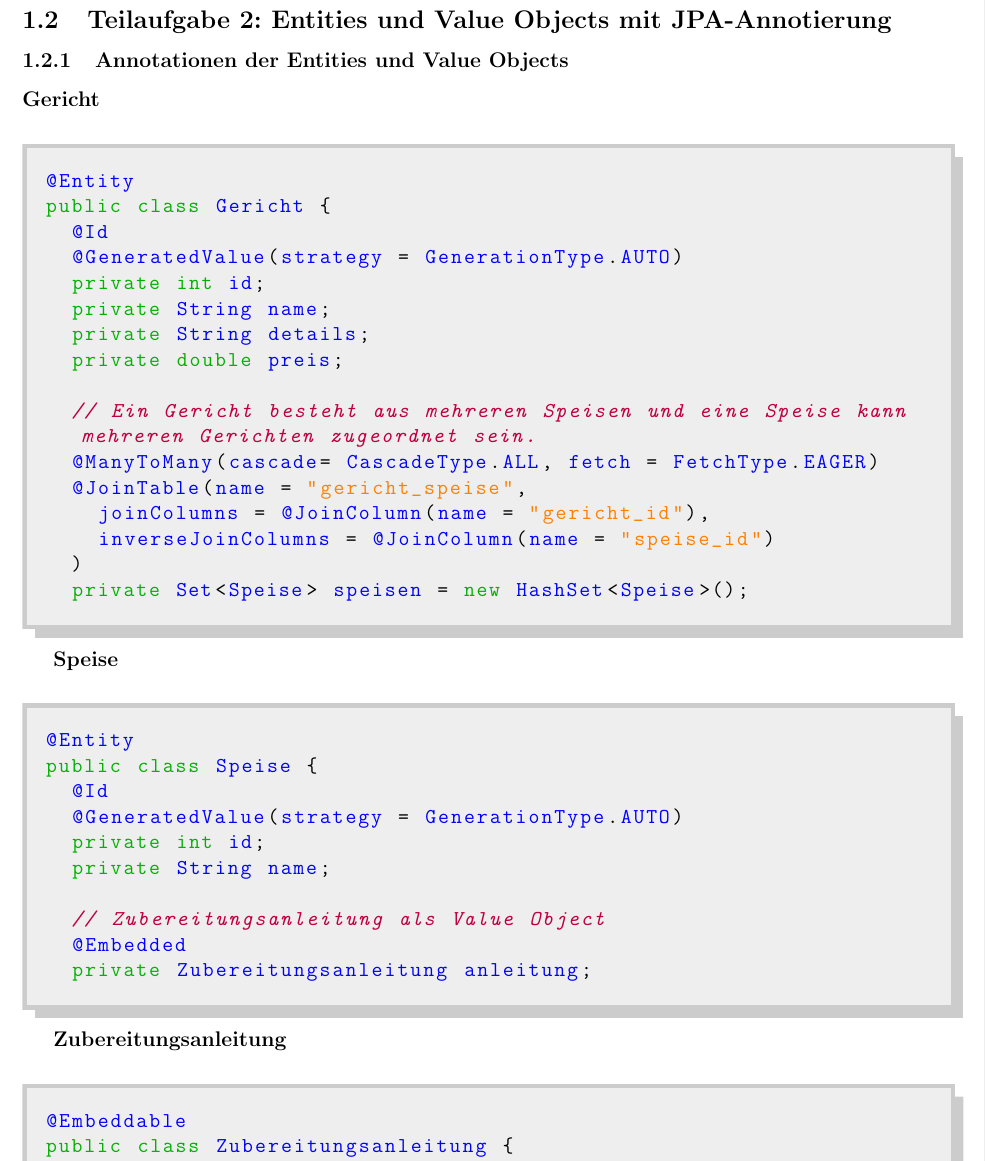
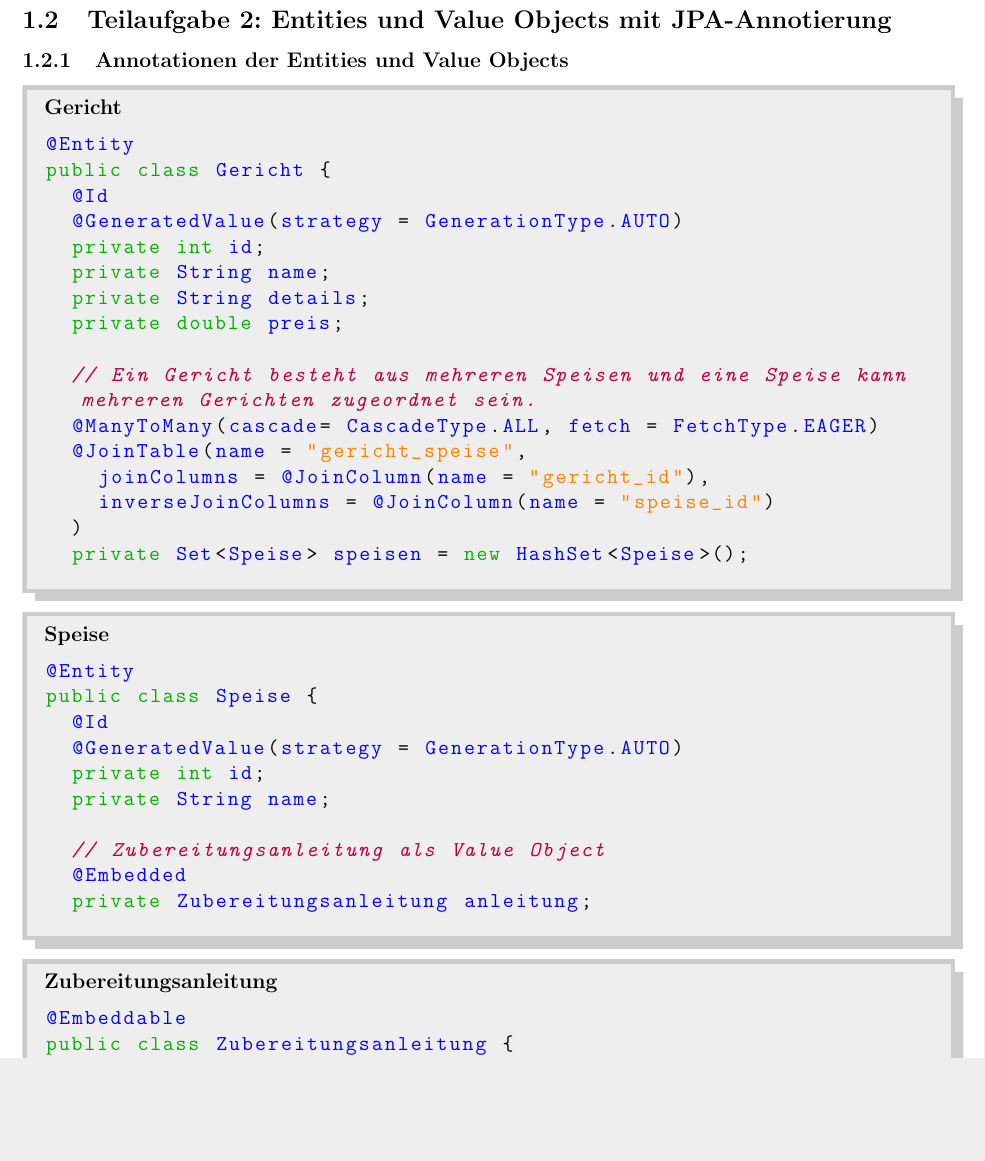
Before and after one commit to jofas/st2-praktikum, a LaTeX document (doku/st2-praktikum.tex, which reads doku/ms1/code.tex): part of page 5 of 6, cut so that both start at the same text, the shorter picture padded with empty space. Compiled offline with pdfLaTeX.

Commit message:
layout geändert

```diff
--- a/doku/ms1/code.tex
+++ b/doku/ms1/code.tex
@@ -1,17 +1,20 @@
-\textbf{Gericht} \\
+% Gericht {{{
 \begin{mdframed}[style=codebox]
+\textbf{Gericht}
 \lstinputlisting[language=Java, firstline=18, lastline=33]
 {../code/ms1JPASpringDemo/src/main/java/ms1jpaspringdemo/entities/Gericht.java}
 \end{mdframed}
-
-\textbf{Speise} \\
+% }}}
+% Speise {{{
 \begin{mdframed}[style=codebox]
+\textbf{Speise}
 \lstinputlisting[language=Java, firstline=5, lastline=14]
 {../code/ms1JPASpringDemo/src/main/java/ms1jpaspringdemo/entities/Speise.java}
 \end{mdframed}
-
-\textbf{Zubereitungsanleitung} \\
+% }}}
+% Zubereitungsanleitung {{{
 \begin{mdframed}[style=codebox]
+\textbf{Zubereitungsanleitung}
 \lstinputlisting[language=Java, firstline=13, lastline=20]
 {../code/ms1JPASpringDemo/src/main/java/ms1jpaspringdemo/entities/Zubereitungsanleitung.java}
 \end{mdframed}
```
Also changed, not shown: doku/st2-praktikum.pdf, doku/ms1/code.tex (11 more changed lines).
